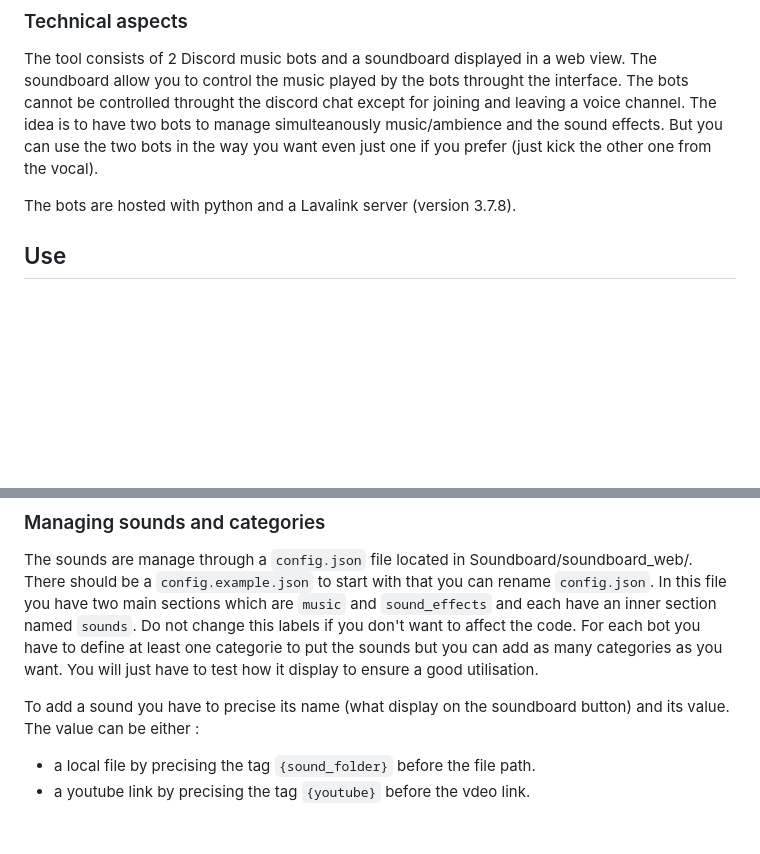
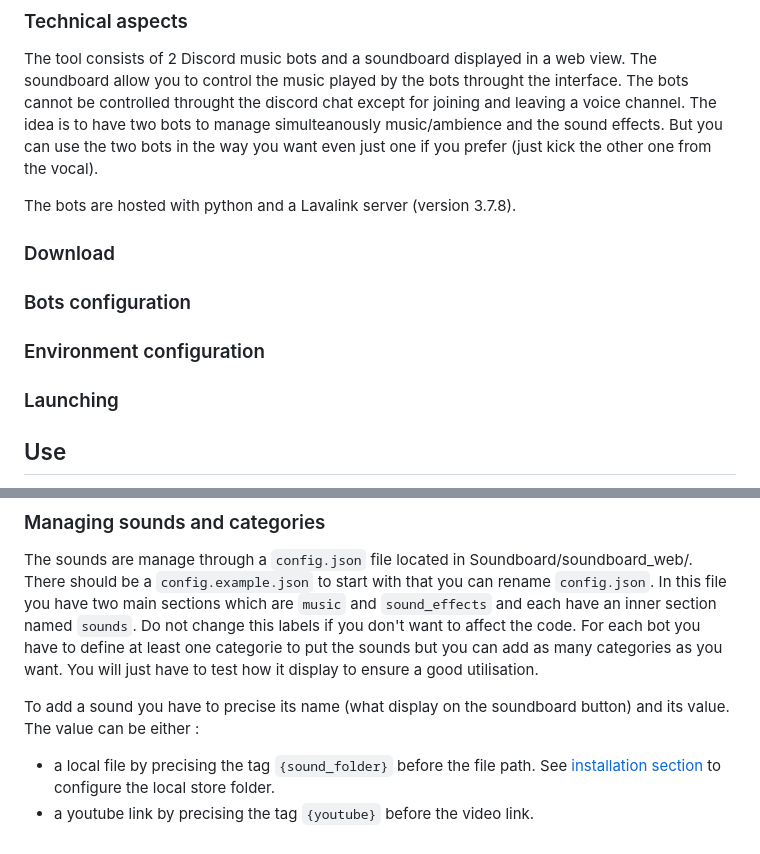
Before and after one commit to AurelienDellac/discord-ttrpg-soundboard, a Markdown page: README.md, 2 parts joined by grey strips. GitHub-like rendering; blank space fills up the shorter version.

```diff
--- a/README.md
+++ b/README.md
@@ -12,6 +12,14 @@ The tool consists of 2 Discord music bots and a soundboard displayed in a web vi
 The tool consists of 2 Discord music bots and a soundboard displayed in a web view. The soundboard allow you to control the music played by the bots throught the interface. The bots cannot be controlled throught the discord chat except for joining and leaving a voice channel. The idea is to have two bots to manage simulteanously music/ambience and the sound effects. But you can use the two bots in the way you want even just one if you prefer (just kick the other one from the vocal).
 
 The bots are hosted with python and a Lavalink server (version 3.7.8).
+
+### Download
+
+### Bots configuration
+
+### Environment configuration
+
+### Launching
 
 ## Use
 The tool consists of 2 Discord music bots and a soundboard displayed in a web view. The soundboard allow you to control the music played by the bots throught the interface. The bots cannot be controlled throught the discord chat except for joining and leaving a voice channel. The idea is to have two bots to manage simulteanously music/ambience and the sound effects. But you can use the two bots in the way you want even just one if you prefer (just kick the other one from the vocal). When you launch the tool (a combination of batch, jar and python script) it opens a Windows console and a webview. You can minimize the console you will probably have no use for it. The webview contain the soundboard.
@@ -36,5 +44,5 @@ You can chose which sound each bot plays by using the different buttons. The sou
 The sounds are manage through a `config.json` file located in Soundboard/soundboard_web/. There should be a `config.example.json` to start with that you can rename `config.json`. In this file you have two main sections which are `music` and `sound_effects` and each have an inner section named `sounds`. Do not change this labels if you don't want to affect the code. For each bot you have to define at least one categorie to put the sounds but you can add as many categories as you want. You will just have to test how it display to ensure a good utilisation.
 
 To add a sound you have to precise its name (what display on the soundboard button) and its value. The value can be either :
-- a local file by precising the tag `{sound_folder}` before the file path.
-- a youtube link by precising the tag `{youtube}` before the vdeo link.
+- a local file by precising the tag `{sound_folder}` before the file path. See [installation section](#environment-configuration) to configure the local store folder.
+- a youtube link by precising the tag `{youtube}` before the video link.
```
